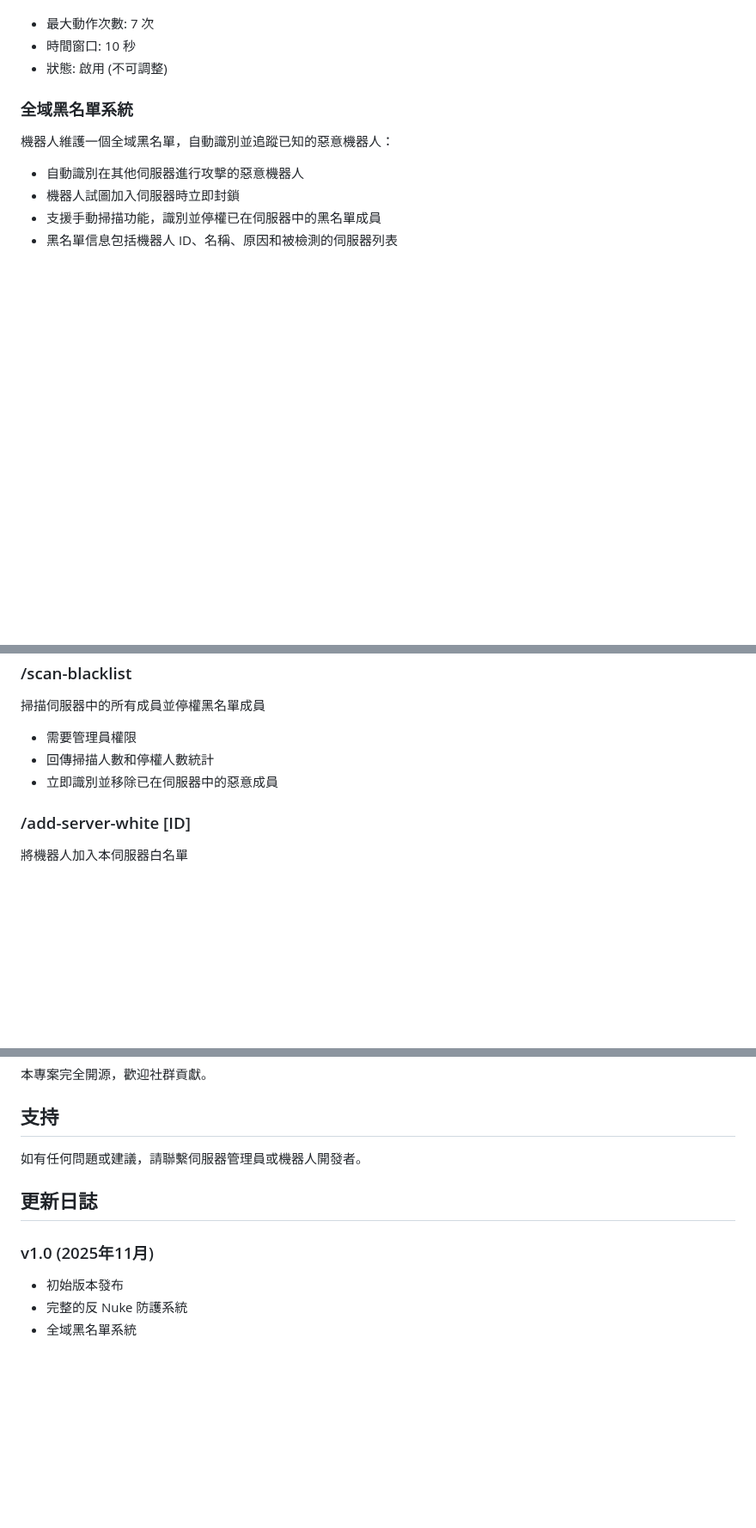
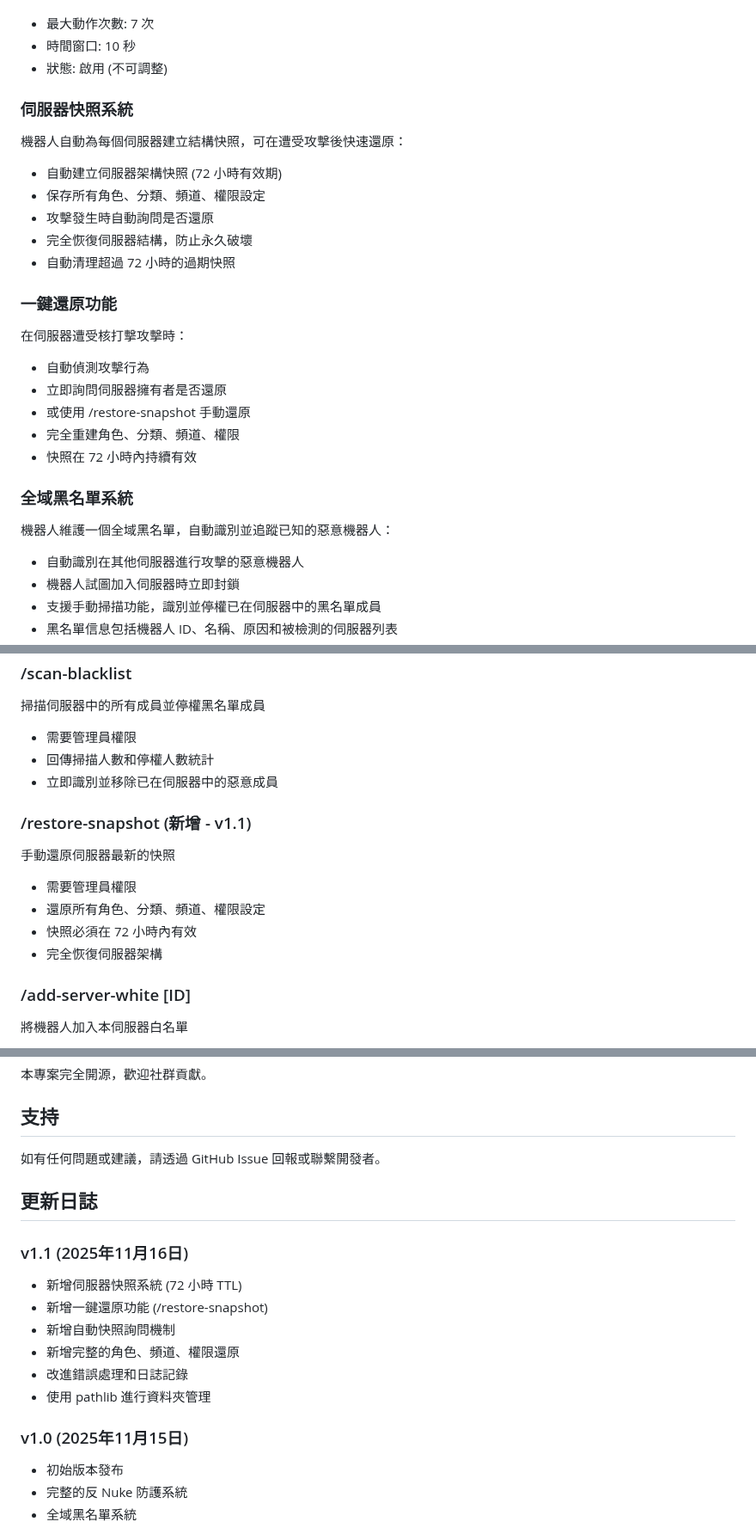
Before and after one commit to hoyin666/AntiNuke360, a Markdown page: README.md, 3 parts joined by grey strips. Shown at 86% size. Drawn GitHub-style; blank space fills up the shorter version.

Commit message:
Enhance README with new features in v1.1
Added server snapshot system and one-click restore feature.

```diff
--- a/README.md
+++ b/README.md
@@ -26,6 +26,26 @@ AntiNuke360 是一個強大的 Discord 伺服器防護機器人，專門針對
 - 最大動作次數: 7 次
 - 時間窗口: 10 秒
 - 狀態: 啟用 (不可調整)
+
+### 伺服器快照系統
+
+機器人自動為每個伺服器建立結構快照，可在遭受攻擊後快速還原：
+
+- 自動建立伺服器架構快照 (72 小時有效期)
+- 保存所有角色、分類、頻道、權限設定
+- 攻擊發生時自動詢問是否還原
+- 完全恢復伺服器結構，防止永久破壞
+- 自動清理超過 72 小時的過期快照
+
+### 一鍵還原功能
+
+在伺服器遭受核打擊攻擊時：
+
+- 自動偵測攻擊行為
+- 立即詢問伺服器擁有者是否還原
+- 或使用 /restore-snapshot 手動還原
+- 完全重建角色、分類、頻道、權限
+- 快照在 72 小時內持續有效
 
 ### 全域黑名單系統
 
@@ -113,6 +133,13 @@ AntiNuke360 是一個強大的 Discord 伺服器防護機器人，專門針對
 - 回傳掃描人數和停權人數統計
 - 立即識別並移除已在伺服器中的惡意成員
 
+### /restore-snapshot (新增 - v1.1)
+手動還原伺服器最新的快照
+- 需要管理員權限
+- 還原所有角色、分類、頻道、權限設定
+- 快照必須在 72 小時內有效
+- 完全恢復伺服器架構
+
 ### /add-server-white [ID]
 將機器人加入本伺服器白名單
 - 需要管理員權限
@@ -251,11 +280,19 @@ MIT License - 本軟體免費使用，可自由修改和發佈。
 
 ## 支持
 
-如有任何問題或建議，請聯繫伺服器管理員或機器人開發者。
+如有任何問題或建議，請透過 GitHub Issue 回報或聯繫開發者。
 
 ## 更新日誌
 
-### v1.0 (2025年11月)
+### v1.1 (2025年11月16日)
+- 新增伺服器快照系統 (72 小時 TTL)
+- 新增一鍵還原功能 (/restore-snapshot)
+- 新增自動快照詢問機制
+- 新增完整的角色、頻道、權限還原
+- 改進錯誤處理和日誌記錄
+- 使用 pathlib 進行資料夾管理
+
+### v1.0 (2025年11月15日)
 - 初始版本發布
 - 完整的反 Nuke 防護系統
 - 全域黑名單系統
```
Also changed, not shown: other parts of README.md (+7 -5 lines).
